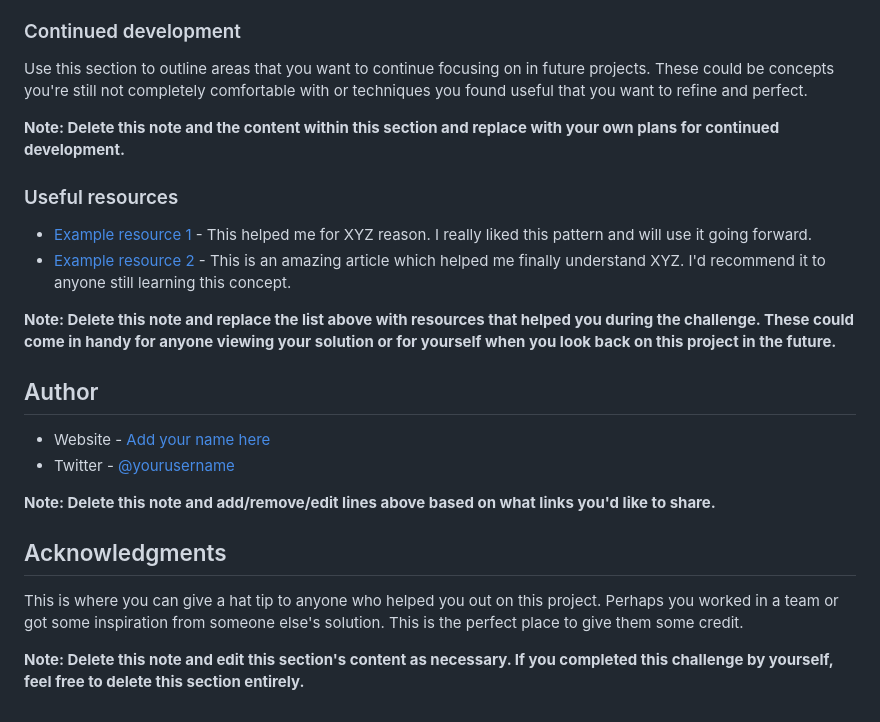
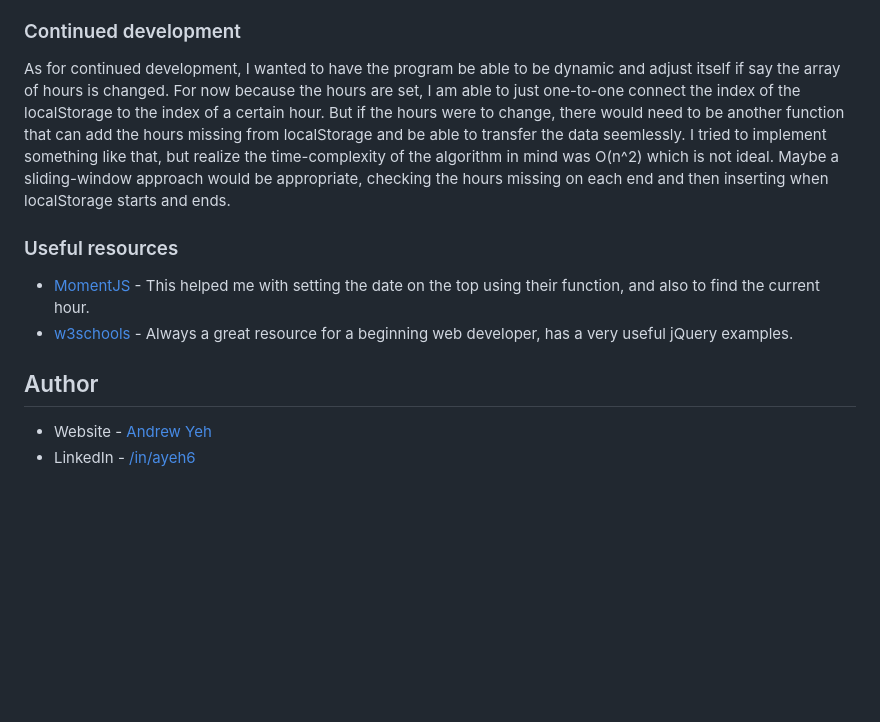
Before and after one commit to ayeh6/Work-Day-Scheduler, a Markdown page: README.md, the part around the change printed below. Rendered like a GitHub page; blank space fills up the shorter version.

```diff
--- a/README.md
+++ b/README.md
@@ -80,26 +76,14 @@ If you want more help with writing markdown, check out [The Markdown Guide](http
 
 ### Continued development
 
-Use this section to outline areas that you want to continue focusing on in future projects. These could be concepts you're still not completely comfortable with or techniques you found useful that you want to refine and perfect.
-
-**Note: Delete this note and the content within this section and replace with your own plans for continued development.**
+As for continued development, I wanted to have the program be able to be dynamic and adjust itself if say the array of hours is changed. For now because the hours are set, I am able to just one-to-one connect the index of the localStorage to the index of a certain hour. But if the hours were to change, there would need to be another function that can add the hours missing from localStorage and be able to transfer the data seemlessly. I tried to implement something like that, but realize the time-complexity of the algorithm in mind was O(n^2) which is not ideal. Maybe a sliding-window approach would be appropriate, checking the hours missing on each end and then inserting when localStorage starts and ends.
 
 ### Useful resources
 
-- [Example resource 1](https://www.example.com) - This helped me for XYZ reason. I really liked this pattern and will use it going forward.
-- [Example resource 2](https://www.example.com) - This is an amazing article which helped me finally understand XYZ. I'd recommend it to anyone still learning this concept.
-
-**Note: Delete this note and replace the list above with resources that helped you during the challenge. These could come in handy for anyone viewing your solution or for yourself when you look back on this project in the future.**
+- [MomentJS](https://momentjs.com/) - This helped me with setting the date on the top using their function, and also to find the current hour.
+- [w3schools](https://www.w3schools.com/) - Always a great resource for a beginning web developer, has a very useful jQuery examples.
 
 ## Author
 
-- Website - [Add your name here](https://www.your-site.com)
-- Twitter - [@yourusername](https://www.twitter.com/yourusername)
-
-**Note: Delete this note and add/remove/edit lines above based on what links you'd like to share.**
-
-## Acknowledgments
-
-This is where you can give a hat tip to anyone who helped you out on this project. Perhaps you worked in a team or got some inspiration from someone else's solution. This is the perfect place to give them some credit.
-
-**Note: Delete this note and edit this section's content as necessary. If you completed this challenge by yourself, feel free to delete this section entirely.**
+- Website - [Andrew Yeh](https://ayeh6.github.io/Yeh-Andrew-Portfolio-Website/)
+- LinkedIn - [/in/ayeh6](https://www.linkedin.com/in/ayeh6/)
```
Also changed, not shown: other parts of README.md (+28 -32 lines), screenshot.png (added), 1 other file.
